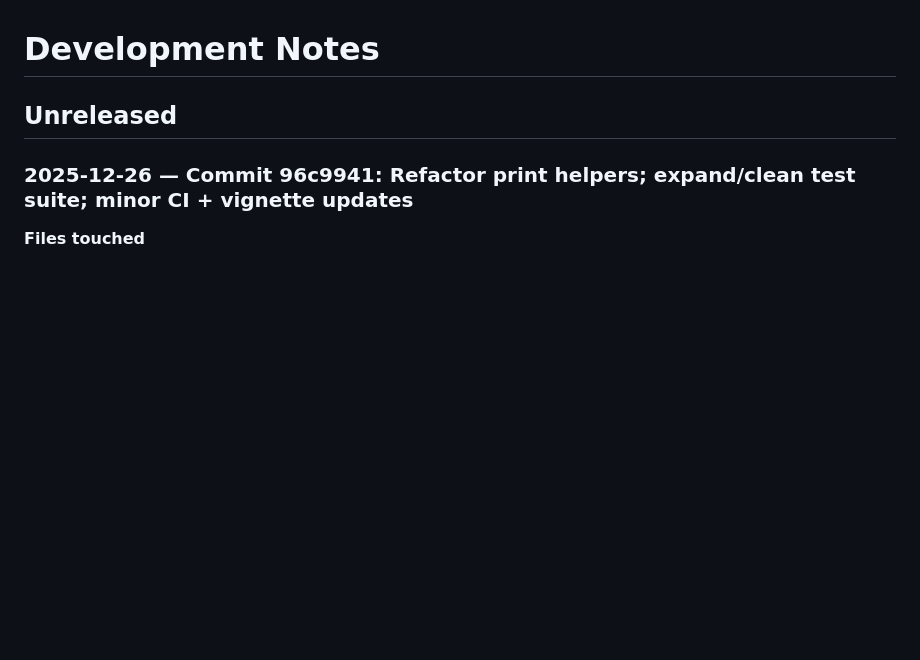
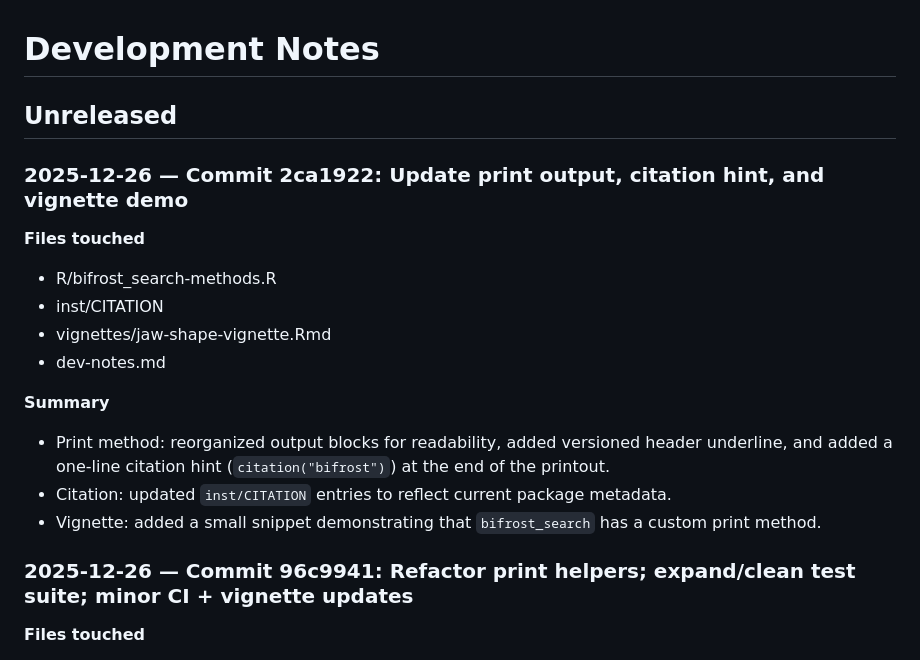
Before and after one commit to jakeberv/bifrost, a Markdown page: dev-notes.md, the part around the change. Drawn GitHub-style; blank space fills up the shorter version.

Commit message:
Update dev notes for print-method-dev changes

```diff
--- a/dev-notes.md
+++ b/dev-notes.md
@@ -1,6 +1,18 @@
 # Development Notes
 
 ## Unreleased
+
+### 2025-12-26 — Commit 2ca1922: Update print output, citation hint, and vignette demo
+**Files touched**
+- R/bifrost_search-methods.R
+- inst/CITATION
+- vignettes/jaw-shape-vignette.Rmd
+- dev-notes.md
+
+**Summary**
+- Print method: reorganized output blocks for readability, added versioned header underline, and added a one-line citation hint (`citation("bifrost")`) at the end of the printout.
+- Citation: updated `inst/CITATION` entries to reflect current package metadata.
+- Vignette: added a small snippet demonstrating that `bifrost_search` has a custom print method.
 
 ### 2025-12-26 — Commit 96c9941: Refactor print helpers; expand/clean test suite; minor CI + vignette updates
 **Files touched**
```
